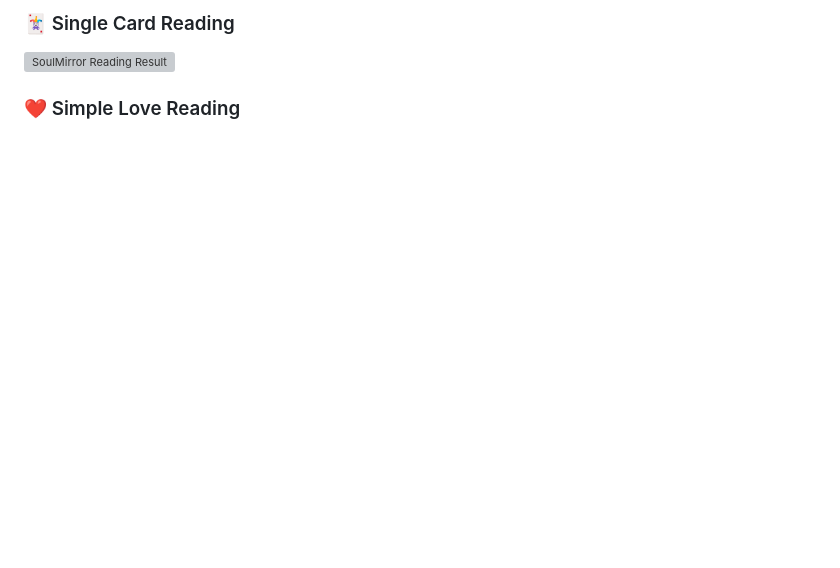
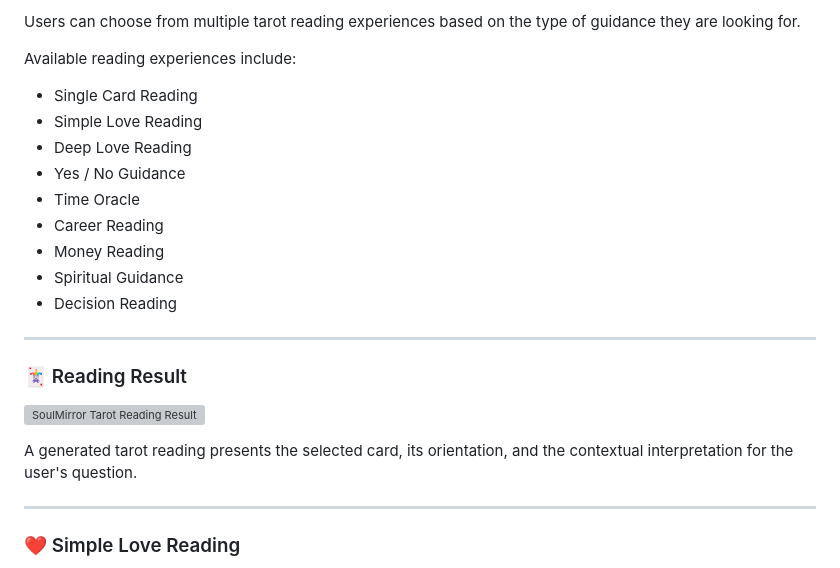
Before and after one commit to debnathsoumili782-ui/SoulMirror-Tarot, a Markdown page: README.md, the part around one of its changes. Drawn GitHub-style; blank space fills up the shorter version; grey boxes are pictures that could not be loaded.

```diff
--- a/README.md
+++ b/README.md
@@ -185,7 +195,27 @@ The frontend is built using standard web technologies without React or other fro
 
-### 🃏 Single Card Reading
+Users can choose from multiple tarot reading experiences based on the type of guidance they are looking for.
 
-![SoulMirror Reading Result](docs/screenshots/reading-result.png)
+Available reading experiences include:
+
+- Single Card Reading
+- Simple Love Reading
+- Deep Love Reading
+- Yes / No Guidance
+- Time Oracle
+- Career Reading
+- Money Reading
+- Spiritual Guidance
+- Decision Reading
+
+---
+
+### 🃏 Reading Result
+
+![SoulMirror Tarot Reading Result](docs/screenshots/reading-result.png)
+
+A generated tarot reading presents the selected card, its orientation, and the contextual interpretation for the user's question.
+
+---
 
 ### ❤️ Simple Love Reading
 
```
Also changed, not shown: other parts of README.md (+97 -9 lines).
